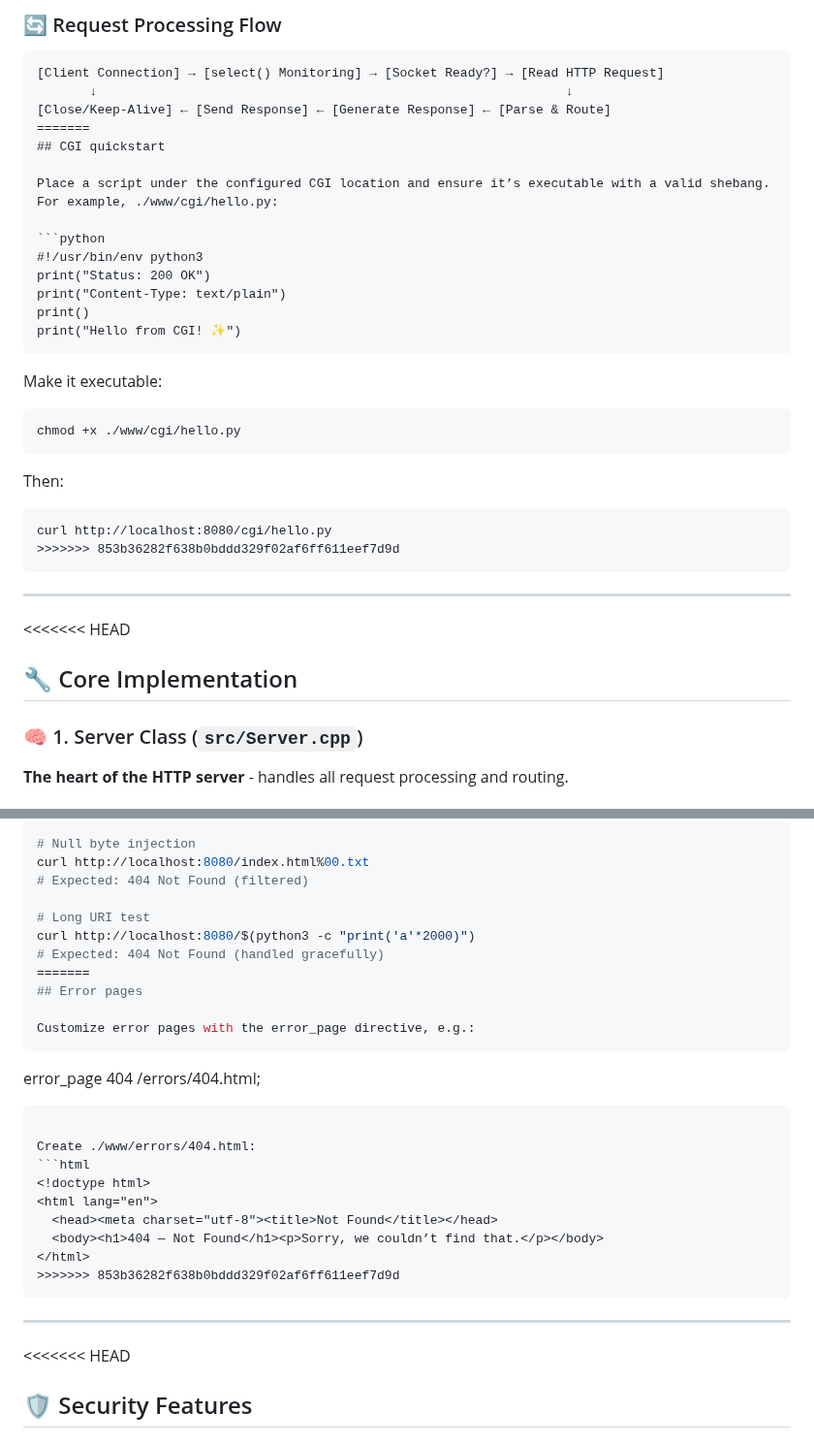
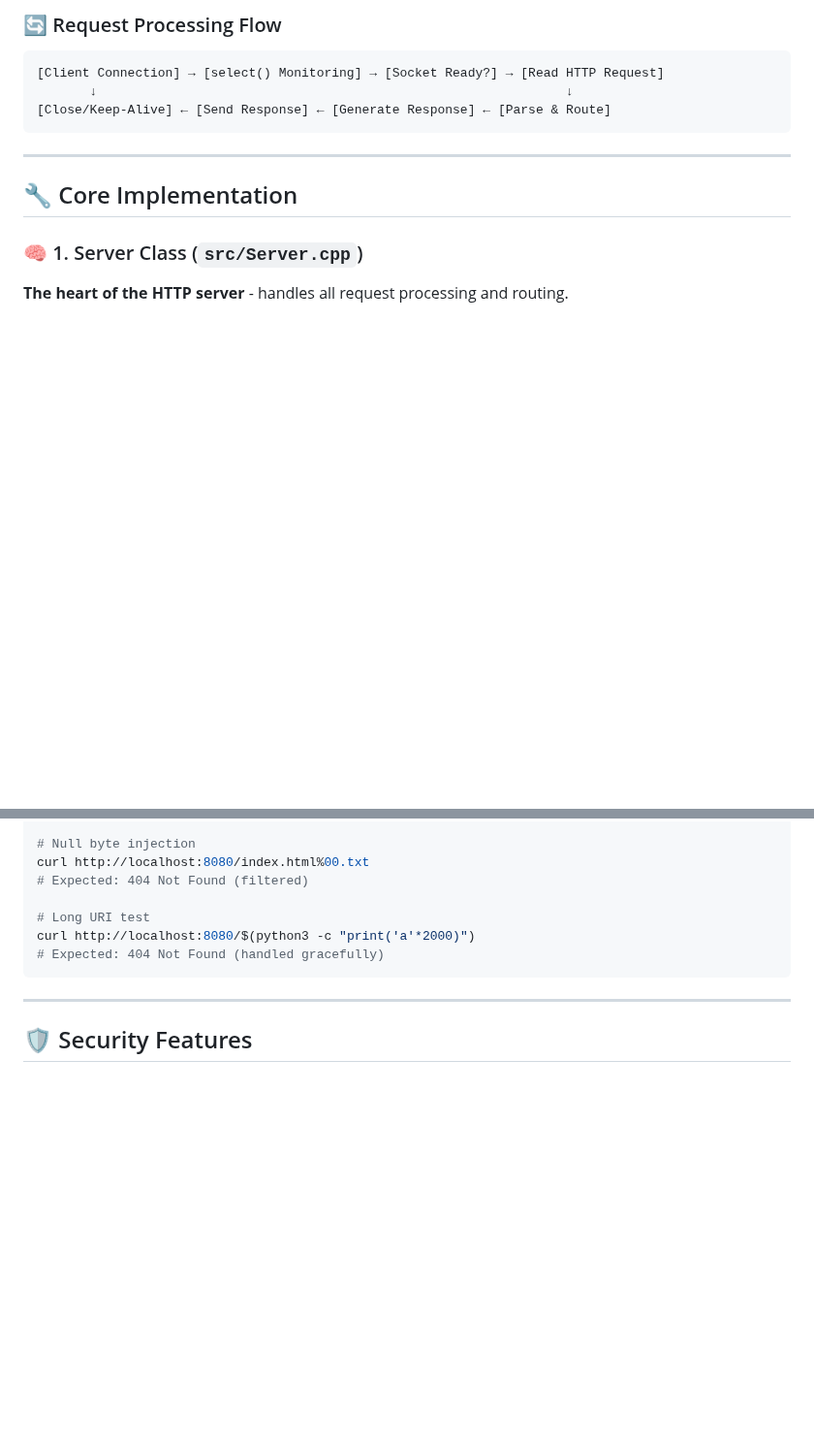
Before and after one commit to Yekanat/webserv, a Markdown page: README.md, 2 parts joined by grey strips. Shown at 97% size. GitHub-like rendering; blank space fills up the shorter version.

````diff
--- a/README.md
+++ b/README.md
@@ -277,33 +126,10 @@ WebServ follows a **single-threaded, event-driven architecture** using the `sele
 [Client Connection] → [select() Monitoring] → [Socket Ready?] → [Read HTTP Request]
        ↓                                                              ↓
 [Close/Keep-Alive] ← [Send Response] ← [Generate Response] ← [Parse & Route]
-=======
-## CGI quickstart
-
-Place a script under the configured CGI location and ensure it’s executable with a valid shebang. For example, ./www/cgi/hello.py:
-
-```python
-#!/usr/bin/env python3
-print("Status: 200 OK")
-print("Content-Type: text/plain")
-print()
-print("Hello from CGI! ✨")
-```
-
-Make it executable:
-```
-chmod +x ./www/cgi/hello.py
-```
-
-Then:
-```
-curl http://localhost:8080/cgi/hello.py
->>>>>>> 853b36282f638b0bddd329f02af6ff611eef7d9d
 ```
 
 ---
 
-<<<<<<< HEAD
 ## 🔧 Core Implementation
 
 ### 🧠 1. Server Class (`src/Server.cpp`)
@@ -494,27 +320,10 @@ curl http://localhost:8080/index.html%00.txt
 # Long URI test
 curl http://localhost:8080/$(python3 -c "print('a'*2000)")
 # Expected: 404 Not Found (handled gracefully)
-=======
-## Error pages
-
-Customize error pages with the error_page directive, e.g.:
-```
-error_page 404 /errors/404.html;
-```
-
-Create ./www/errors/404.html:
-```html
-<!doctype html>
-<html lang="en">
-  <head><meta charset="utf-8"><title>Not Found</title></head>
-  <body><h1>404 — Not Found</h1><p>Sorry, we couldn’t find that.</p></body>
-</html>
->>>>>>> 853b36282f638b0bddd329f02af6ff611eef7d9d
 ```
 
 ---
 
-<<<<<<< HEAD
 ## 🛡️ Security Features
 
 ### 🔒 1. Directory Traversal Protection
````
Also changed, not shown: other parts of README.md (+0 -151 lines).
